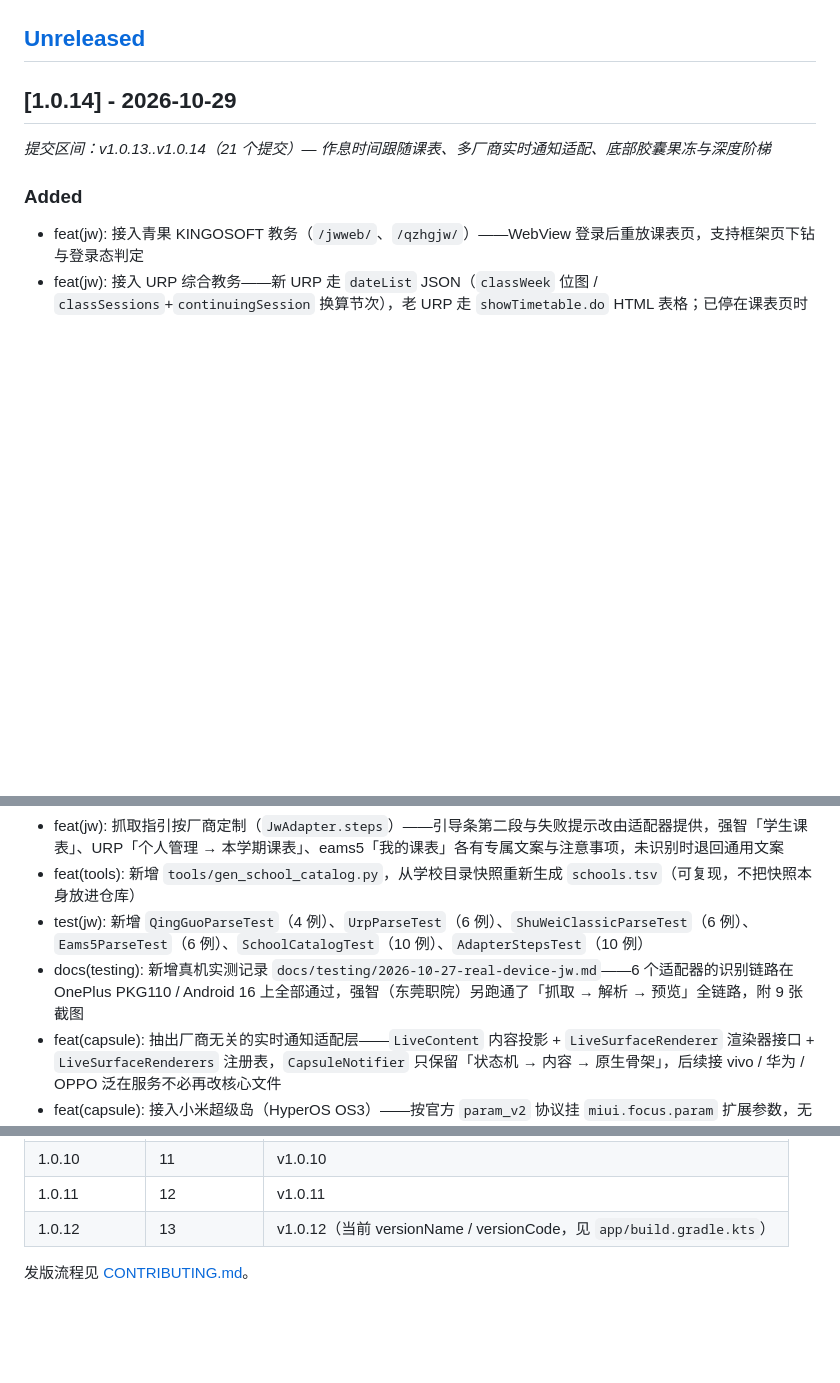
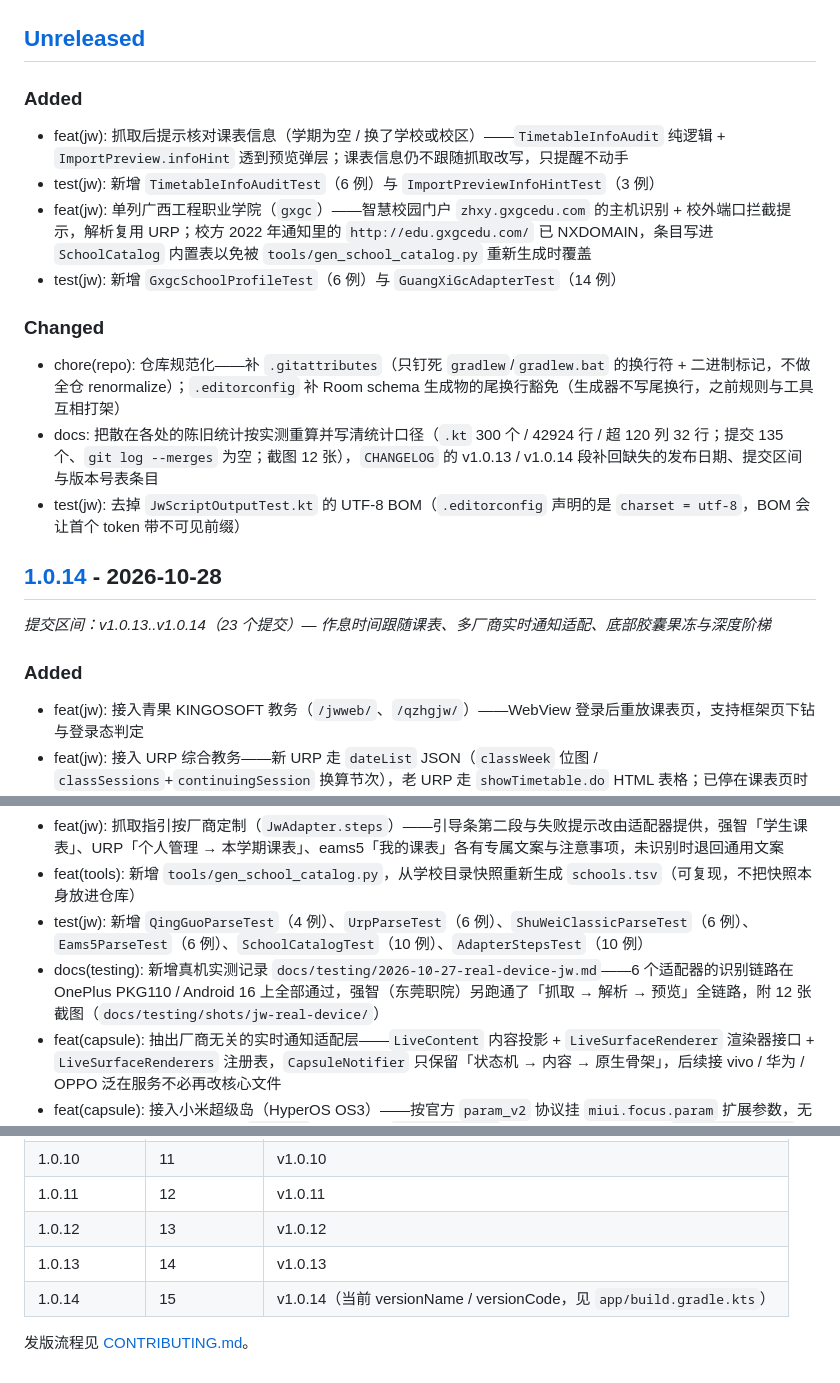
Before and after one commit to Suife-yuanxing/zhijian-schedule, a Markdown page: CHANGELOG.md, 3 parts joined by grey strips. Rendered like a GitHub page; blank space fills up the shorter version.

Commit message:
docs(changelog): 补录本批次条目与校级适配器例外说明
CHANGELOG 的 Unreleased 段补上两条功能与对应测试条目。

docs/README 的学校目录说明补一段例外：校级适配器不走 TSV 生成链路——
门户主机不是教务首页、校外端口被拦、单位自建统一认证路径这三类信息社区
快照给不了，写进 TSV 反而会在下次重新生成时被冲掉。

```diff
--- a/CHANGELOG.md
+++ b/CHANGELOG.md
@@ -12,9 +12,22 @@
 
 ## [Unreleased]
 
-## [1.0.14] - 2026-10-29
+### Added
 
-*提交区间：v1.0.13..v1.0.14（21 个提交）— 作息时间跟随课表、多厂商实时通知适配、底部胶囊果冻与深度阶梯*
+- feat(jw): 抓取后提示核对课表信息（学期为空 / 换了学校或校区）——`TimetableInfoAudit` 纯逻辑 + `ImportPreview.infoHint` 透到预览弹层；课表信息仍不跟随抓取改写，只提醒不动手
+- test(jw): 新增 `TimetableInfoAuditTest`（6 例）与 `ImportPreviewInfoHintTest`（3 例）
+- feat(jw): 单列广西工程职业学院（`gxgc`）——智慧校园门户 `zhxy.gxgcedu.com` 的主机识别 + 校外端口拦截提示，解析复用 URP；校方 2022 年通知里的 `http://edu.gxgcedu.com/` 已 NXDOMAIN，条目写进 `SchoolCatalog` 内置表以免被 `tools/gen_school_catalog.py` 重新生成时覆盖
+- test(jw): 新增 `GxgcSchoolProfileTest`（6 例）与 `GuangXiGcAdapterTest`（14 例）
+
+### Changed
+
+- chore(repo): 仓库规范化——补 `.gitattributes`（只钉死 `gradlew`/`gradlew.bat` 的换行符 + 二进制标记，不做全仓 renormalize）；`.editorconfig` 补 Room schema 生成物的尾换行豁免（生成器不写尾换行，之前规则与工具互相打架）
+- docs: 把散在各处的陈旧统计按实测重算并写清统计口径（`.kt` 300 个 / 42924 行 / 超 120 列 32 行；提交 135 个、`git log --merges` 为空；截图 12 张），`CHANGELOG` 的 v1.0.13 / v1.0.14 段补回缺失的发布日期、提交区间与版本号表条目
+- test(jw): 去掉 `JwScriptOutputTest.kt` 的 UTF-8 BOM（`.editorconfig` 声明的是 `charset = utf-8`，BOM 会让首个 token 带不可见前缀）
+
+## [1.0.14] - 2026-10-28
+
+*提交区间：v1.0.13..v1.0.14（23 个提交）— 作息时间跟随课表、多厂商实时通知适配、底部胶囊果冻与深度阶梯*
 
 ### Added
 
@@ -27,7 +40,7 @@
 - feat(jw): 抓取指引按厂商定制（`JwAdapter.steps`）——引导条第二段与失败提示改由适配器提供，强智「学生课表」、URP「个人管理 → 本学期课表」、eams5「我的课表」各有专属文案与注意事项，未识别时退回通用文案
 - feat(tools): 新增 `tools/gen_school_catalog.py`，从学校目录快照重新生成 `schools.tsv`（可复现，不把快照本身放进仓库）
 - test(jw): 新增 `QingGuoParseTest`（4 例）、`UrpParseTest`（6 例）、`ShuWeiClassicParseTest`（6 例）、`Eams5ParseTest`（6 例）、`SchoolCatalogTest`（10 例）、`AdapterStepsTest`（10 例）
-- docs(testing): 新增真机实测记录 `docs/testing/2026-10-27-real-device-jw.md`——6 个适配器的识别链路在 OnePlus PKG110 / Android 16 上全部通过，强智（东莞职院）另跑通了「抓取 → 解析 → 预览」全链路，附 9 张截图
+- docs(testing): 新增真机实测记录 `docs/testing/2026-10-27-real-device-jw.md`——6 个适配器的识别链路在 OnePlus PKG110 / Android 16 上全部通过，强智（东莞职院）另跑通了「抓取 → 解析 → 预览」全链路，附 12 张截图（`docs/testing/shots/jw-real-device/`）
 - feat(capsule): 抽出厂商无关的实时通知适配层——`LiveContent` 内容投影 + `LiveSurfaceRenderer` 渲染器接口 + `LiveSurfaceRenderers` 注册表，`CapsuleNotifier` 只保留「状态机 → 内容 → 原生骨架」，后续接 vivo / 华为 / OPPO 泛在服务不必再改核心文件
 - feat(capsule): 接入小米超级岛（HyperOS OS3）——按官方 `param_v2` 协议挂 `miui.focus.param` 扩展参数，无需 SDK 与额外权限；处理了 `timeout`（分钟）与 `islandTimeout`（秒）单位不同、图标走 `miui.focus.pics` Bundle 不内联、整串 3072 字节超限降级三个易错点
 - feat(capsule): 新增 `LiveSurfaceSupport` 能力探测——把「能否请求提升」（API 36 即可）与「能否真正被提升」（需 Android 16 QPR1 / API 36.1）拆成两个判断，避免 API 36.0 用户把「胶囊不出现」误当 bug
@@ -349,7 +361,9 @@ Android 侧 `versionName` 与 SemVer 对齐，`versionCode` 单调递增且与
 | 1.0.9 | 10 | v1.0.9 |
 | 1.0.10 | 11 | v1.0.10 |
 | 1.0.11 | 12 | v1.0.11 |
-| 1.0.12 | 13 | v1.0.12（当前 versionName / versionCode，见 `app/build.gradle.kts`） |
+| 1.0.12 | 13 | v1.0.12 |
+| 1.0.13 | 14 | v1.0.13 |
+| 1.0.14 | 15 | v1.0.14（当前 versionName / versionCode，见 `app/build.gradle.kts`） |
 
 发版流程见 [CONTRIBUTING.md](CONTRIBUTING.md#7-发版)。
 
```
Also changed, not shown: other parts of CHANGELOG.md (+5 -4 lines), docs/README.md (+3 -1 lines).
